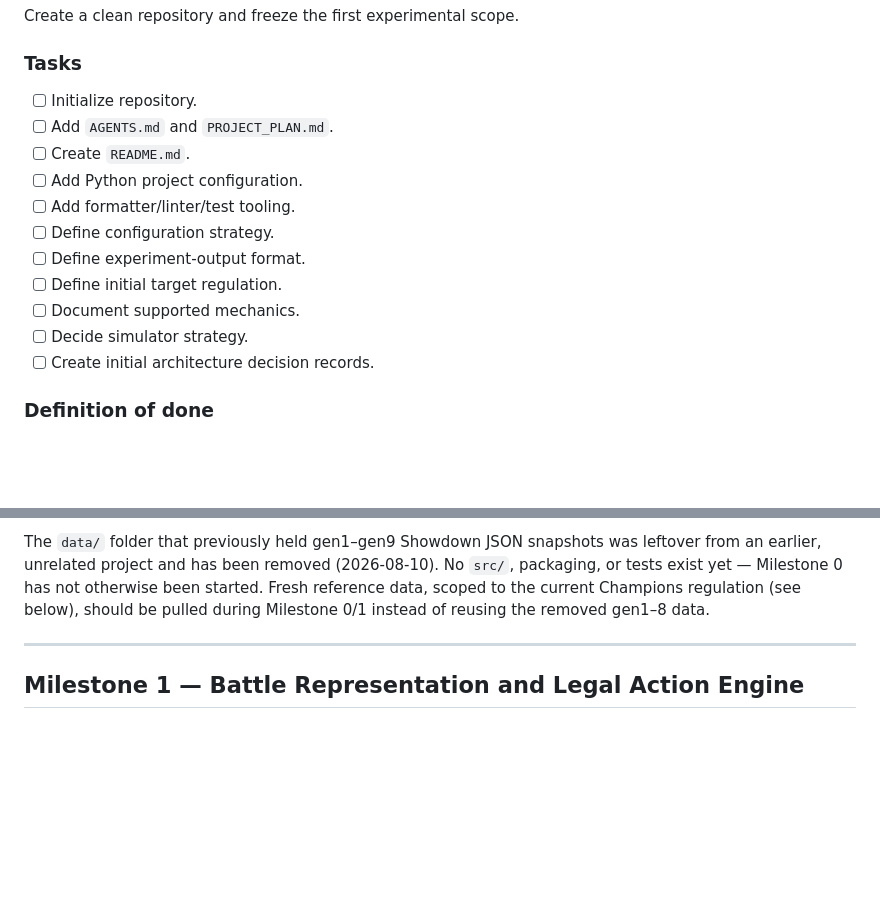
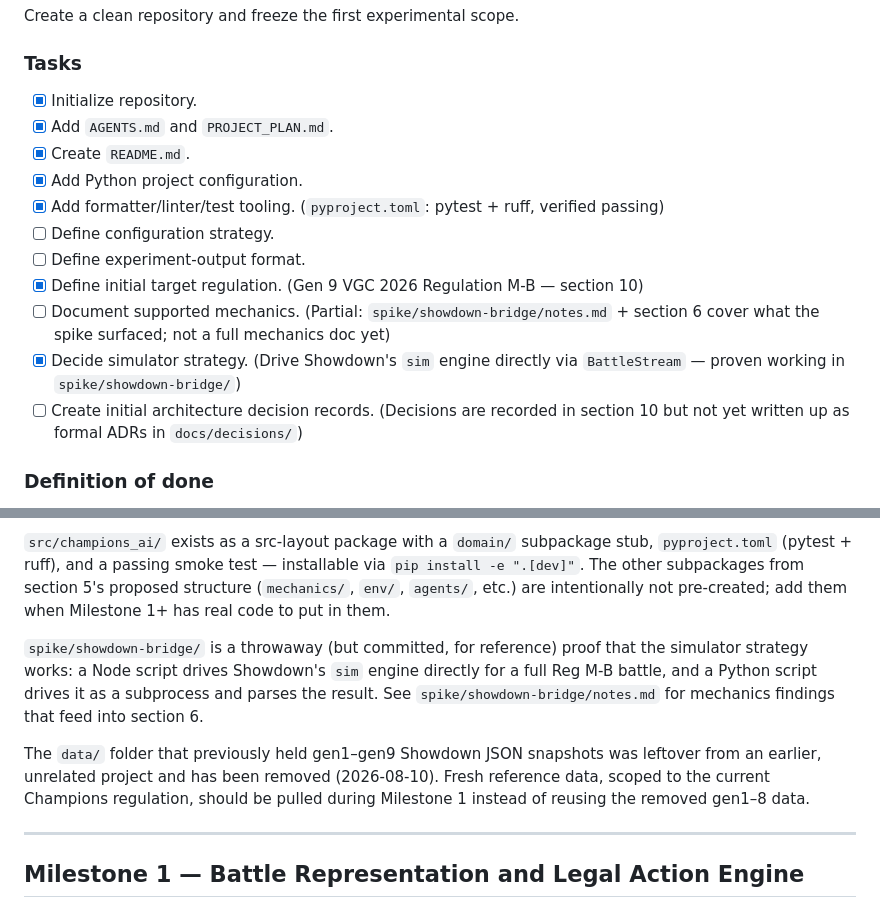
Before and after one commit to tugayapucu/Pokemaster-ai, a Markdown page: PROJECT_PLAN.md, 2 parts joined by grey strips. Drawn GitHub-style; blank space fills up the shorter version.

Commit message:
docs(plan): mark completed Milestone 0 tasks and update repo state
Reflects the scaffolding and spike work just landed: package/tooling,
regulation, and simulator-strategy tasks are done; config strategy,
experiment-output format, full mechanics docs, and formal ADRs remain.

Co-Authored-By: Claude Sonnet 5 <noreply@anthropic.com>

```diff
--- a/PROJECT_PLAN.md
+++ b/PROJECT_PLAN.md
@@ -313,17 +313,17 @@ Create a clean repository and freeze the first experimental scope.
 
 ### Tasks
 
-- [ ] Initialize repository.
-- [ ] Add `AGENTS.md` and `PROJECT_PLAN.md`.
-- [ ] Create `README.md`.
-- [ ] Add Python project configuration.
-- [ ] Add formatter/linter/test tooling.
+- [x] Initialize repository.
+- [x] Add `AGENTS.md` and `PROJECT_PLAN.md`.
+- [x] Create `README.md`.
+- [x] Add Python project configuration.
+- [x] Add formatter/linter/test tooling. (`pyproject.toml`: pytest + ruff, verified passing)
 - [ ] Define configuration strategy.
 - [ ] Define experiment-output format.
-- [ ] Define initial target regulation.
-- [ ] Document supported mechanics.
-- [ ] Decide simulator strategy.
-- [ ] Create initial architecture decision records.
+- [x] Define initial target regulation. (Gen 9 VGC 2026 Regulation M-B — section 10)
+- [ ] Document supported mechanics. (Partial: `spike/showdown-bridge/notes.md` + section 6 cover what the spike surfaced; not a full mechanics doc yet)
+- [x] Decide simulator strategy. (Drive Showdown's `sim` engine directly via `BattleStream` — proven working in `spike/showdown-bridge/`)
+- [ ] Create initial architecture decision records. (Decisions are recorded in section 10 but not yet written up as formal ADRs in `docs/decisions/`)
 
 ### Definition of done
 
@@ -333,5 +333,9 @@ A new developer/agent can clone the repository, install it, run tests, and under
 
-The `data/` folder that previously held gen1–gen9 Showdown JSON snapshots was leftover from an earlier, unrelated project and has been removed (2026-08-10). No `src/`, packaging, or tests exist yet — Milestone 0 has not otherwise been started. Fresh reference data, scoped to the current Champions regulation (see below), should be pulled during Milestone 0/1 instead of reusing the removed gen1–8 data.
+`src/champions_ai/` exists as a src-layout package with a `domain/` subpackage stub, `pyproject.toml` (pytest + ruff), and a passing smoke test — installable via `pip install -e ".[dev]"`. The other subpackages from section 5's proposed structure (`mechanics/`, `env/`, `agents/`, etc.) are intentionally not pre-created; add them when Milestone 1+ has real code to put in them.
+
+`spike/showdown-bridge/` is a throwaway (but committed, for reference) proof that the simulator strategy works: a Node script drives Showdown's `sim` engine directly for a full Reg M-B battle, and a Python script drives it as a subprocess and parses the result. See `spike/showdown-bridge/notes.md` for mechanics findings that feed into section 6.
+
+The `data/` folder that previously held gen1–gen9 Showdown JSON snapshots was leftover from an earlier, unrelated project and has been removed (2026-08-10). Fresh reference data, scoped to the current Champions regulation, should be pulled during Milestone 1 instead of reusing the removed gen1–8 data.
 
 ---
 
```
Also changed, not shown: other parts of PROJECT_PLAN.md (+1 -1 lines).
